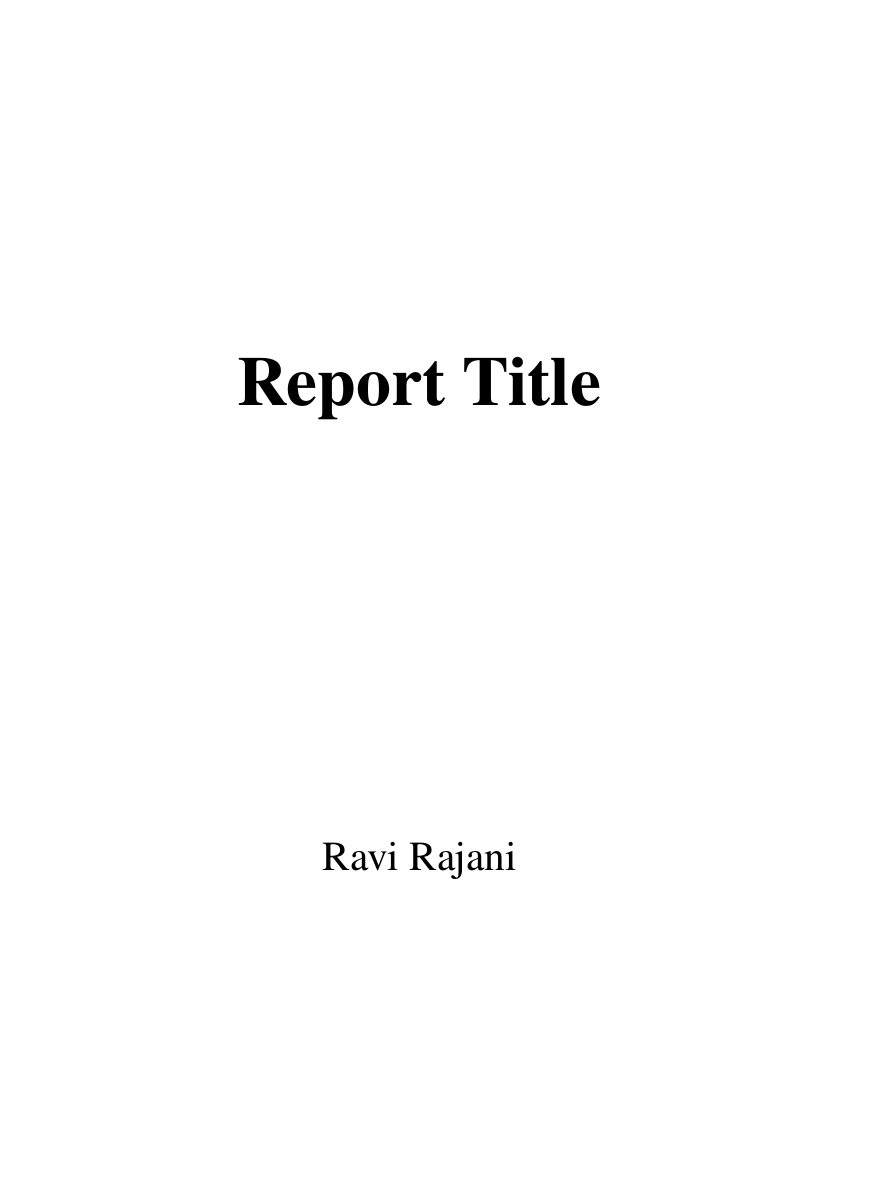
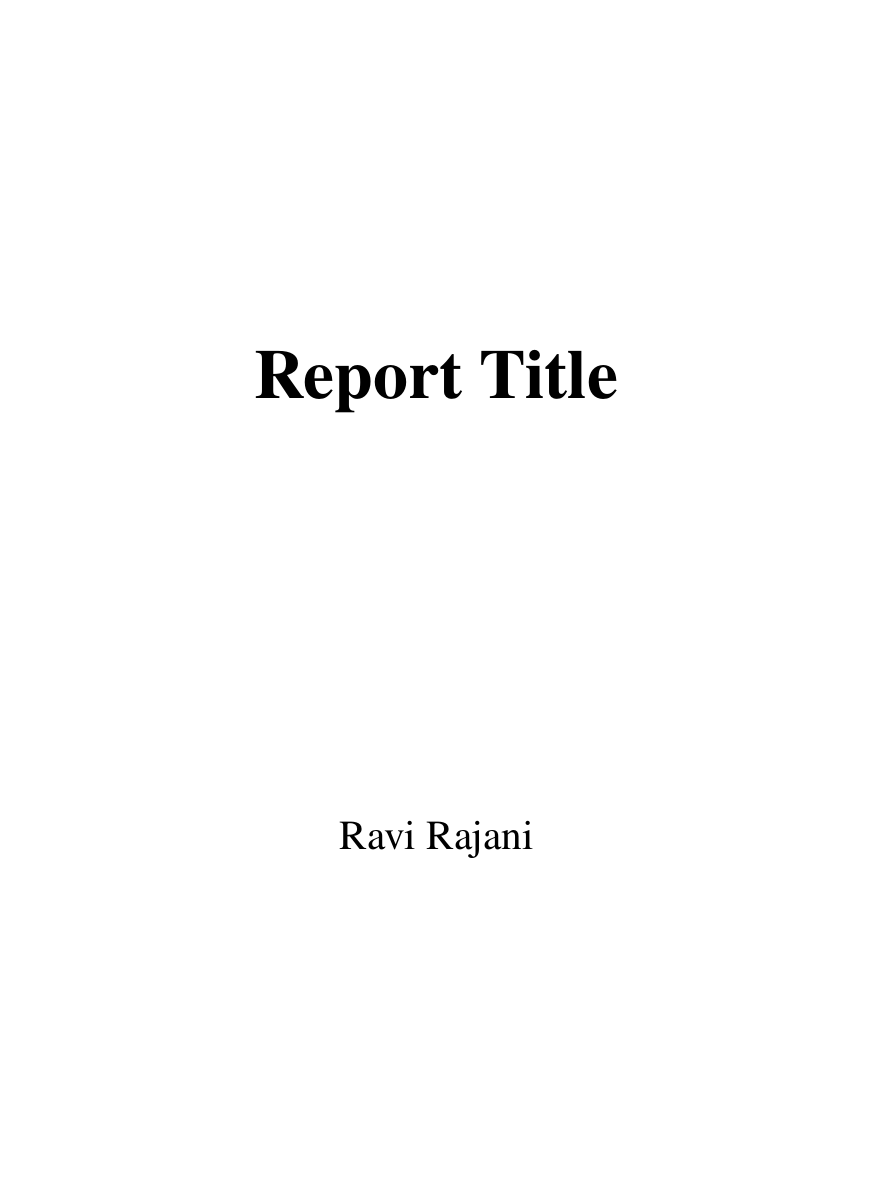
Before and after one commit to ravirajani/textemplates, a LaTeX document (templates/a5report_tablet.tex): page 1 of 8. Compiled offline with pdfLaTeX.

Commit message:
standard 3:4 aspect ratio

```diff
--- a/templates/a5report_tablet.tex
+++ b/templates/a5report_tablet.tex
@@ -2,8 +2,9 @@
 \usepackage{newtxtext}
 \usepackage{geometry}
 \geometry{
-    a5paper,
-    hmargin=0.7cm,
+    paperwidth=15.4cm,
+    paperheight=20.5cm,
+    hmargin=1cm,
     vmargin=1.3cm,
     headsep=0.6cm,
     footskip=0.9cm
```
